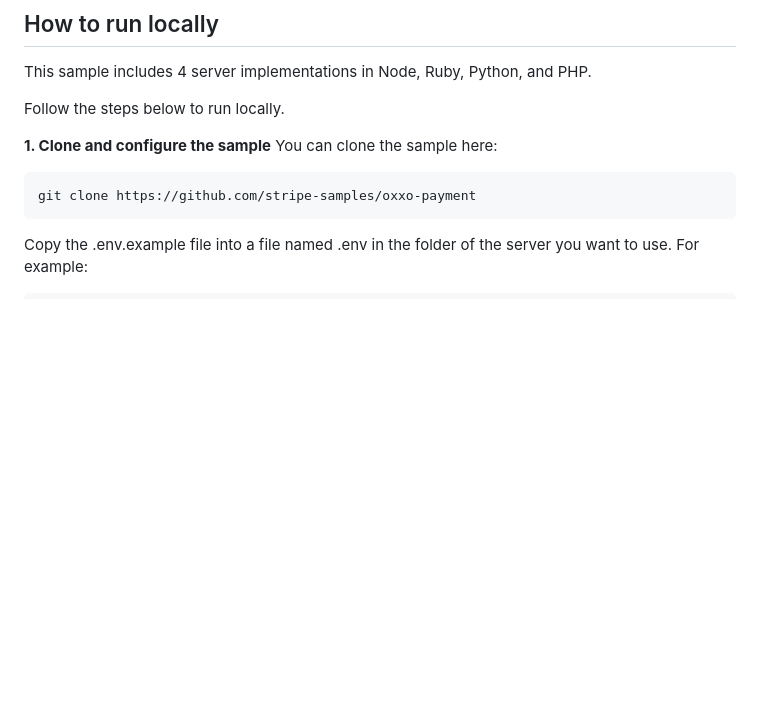
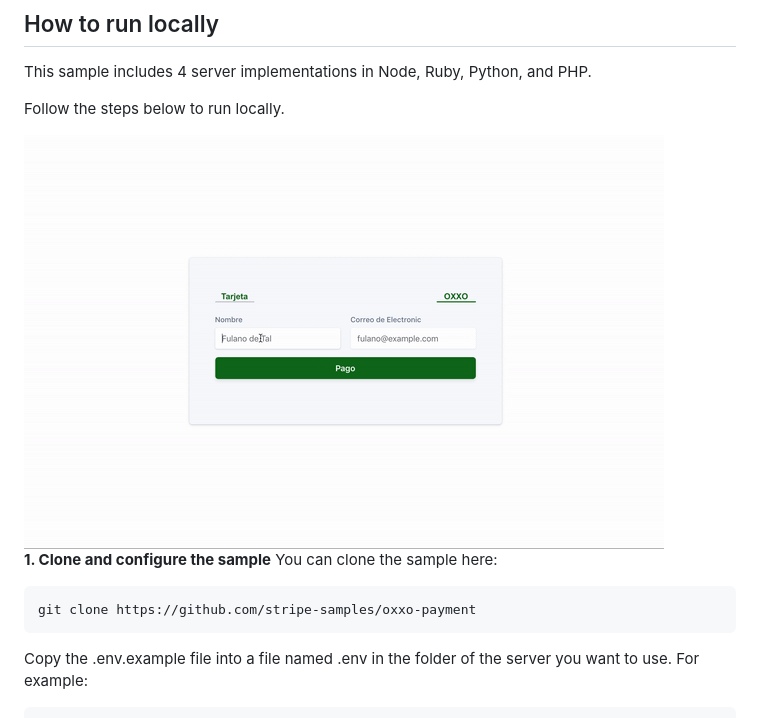
Before and after one commit to stripe-archive/oxxo-payment, a Markdown page: README.md, the part around the change. GitHub-like rendering; pictures changed too: web-oxxo-payment.gif (added); blank space fills up the shorter version.

```diff
--- a/README.md
+++ b/README.md
@@ -16,6 +16,8 @@ This sample shows how to:
 This sample includes 4 server implementations in Node, Ruby, Python, and PHP.
 
 Follow the steps below to run locally.
+
+<img src="./web-oxxo-payment.gif" alt="Collecting a SEPA Debit mandate and payment" align="center">
 
 **1. Clone and configure the sample**
 You can clone the sample here:
```
Also changed, not shown: 1 other file.
